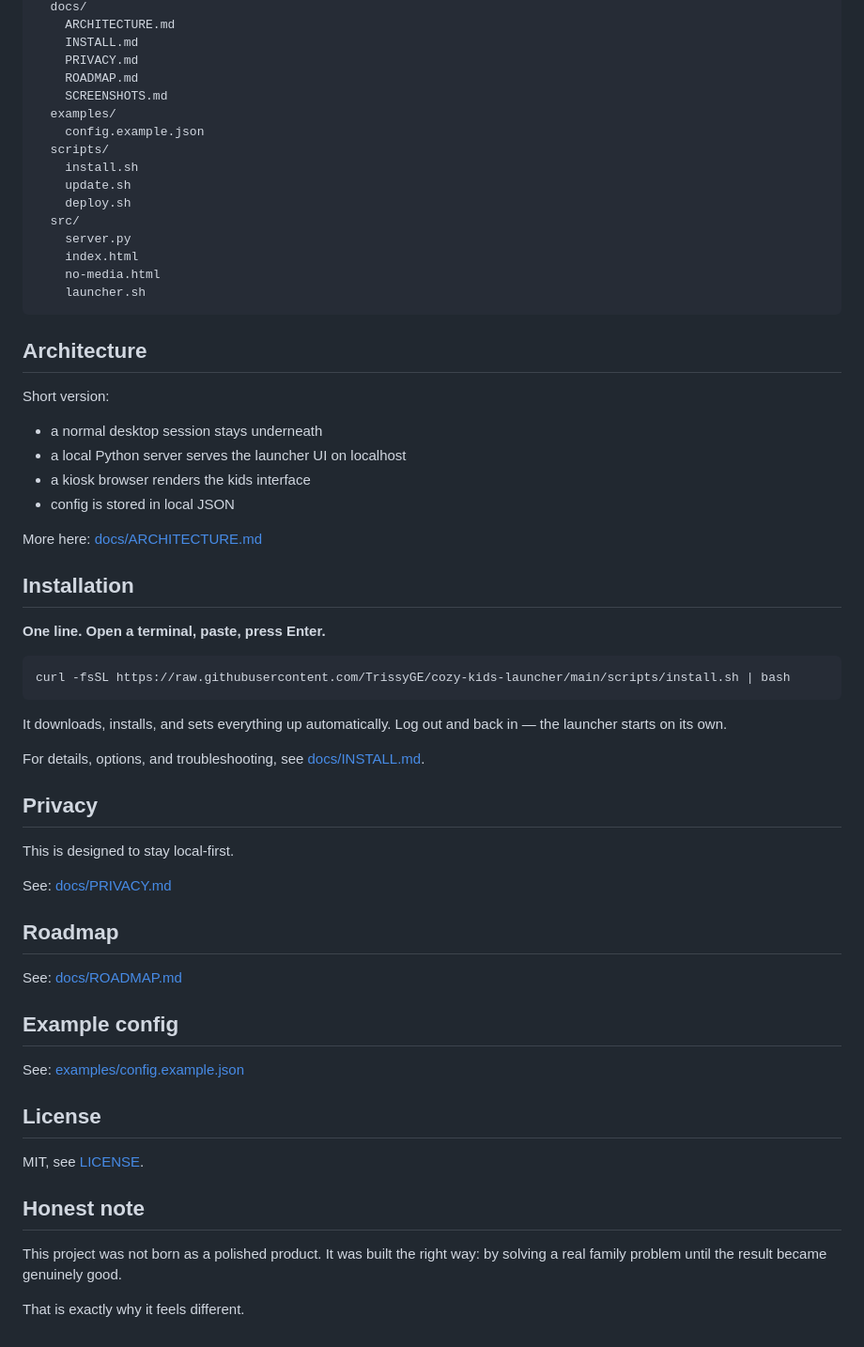
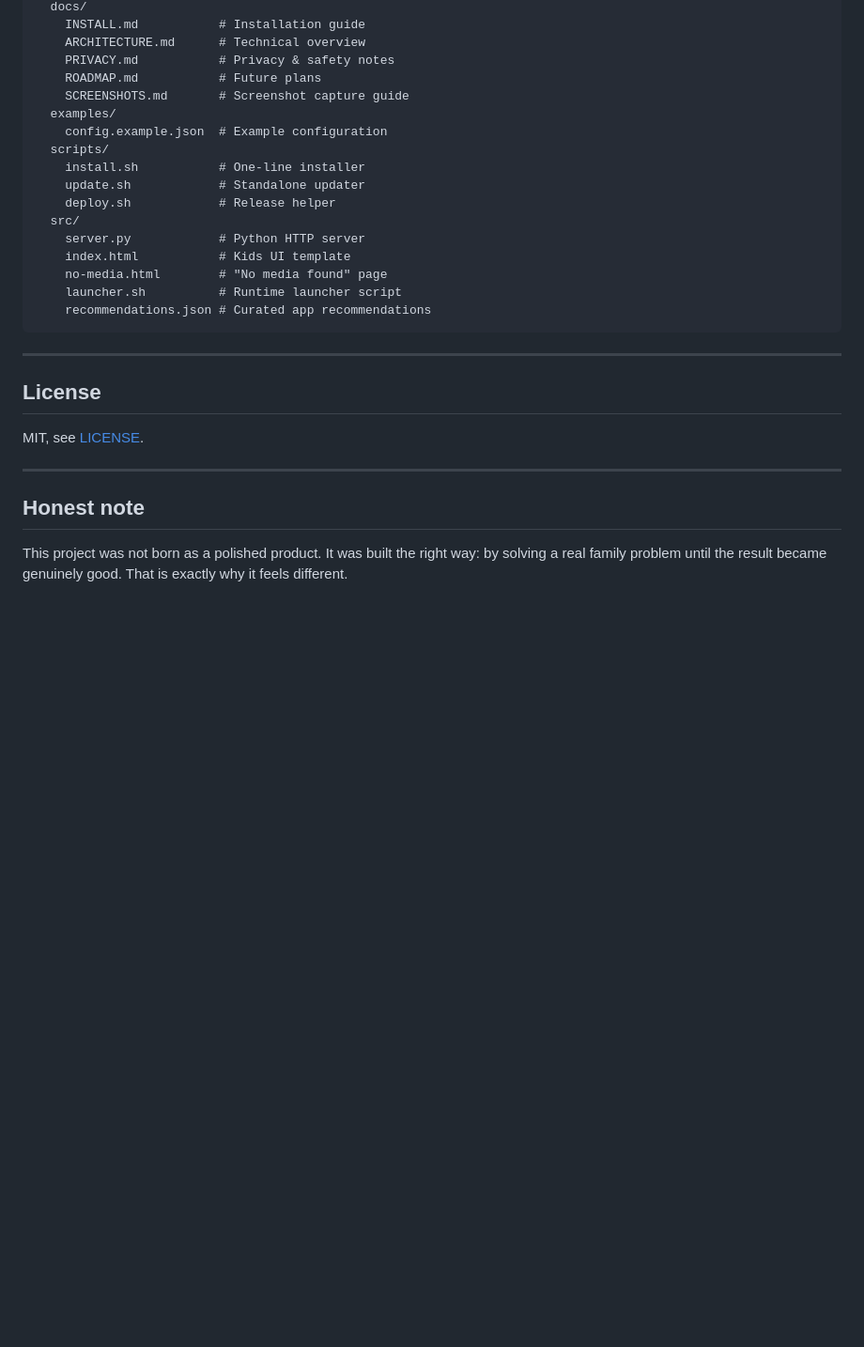
Before and after one commit to TrissyGE/cozy-kids-launcher, a Markdown page: README.md, the part around one of its changes. Shown at 94% size. Rendered like a GitHub page; blank space fills up the shorter version.

````diff
--- a/README.md
+++ b/README.md
@@ -79,65 +134,31 @@ cozy-kids-launcher/
   docs/
-    ARCHITECTURE.md
-    INSTALL.md
-    PRIVACY.md
-    ROADMAP.md
-    SCREENSHOTS.md
+    INSTALL.md           # Installation guide
+    ARCHITECTURE.md      # Technical overview
+    PRIVACY.md           # Privacy & safety notes
+    ROADMAP.md           # Future plans
+    SCREENSHOTS.md       # Screenshot capture guide
   examples/
-    config.example.json
+    config.example.json  # Example configuration
   scripts/
-    install.sh
-    update.sh
-    deploy.sh
+    install.sh           # One-line installer
+    update.sh            # Standalone updater
+    deploy.sh            # Release helper
   src/
-    server.py
-    index.html
-    no-media.html
-    launcher.sh
+    server.py            # Python HTTP server
+    index.html           # Kids UI template
+    no-media.html        # "No media found" page
+    launcher.sh          # Runtime launcher script
+    recommendations.json # Curated app recommendations
 ```
 
-## Architecture
-
-Short version:
-
-- a normal desktop session stays underneath
-- a local Python server serves the launcher UI on localhost
-- a kiosk browser renders the kids interface
-- config is stored in local JSON
-
-More here: [docs/ARCHITECTURE.md](docs/ARCHITECTURE.md)
-
-## Installation
-
-**One line. Open a terminal, paste, press Enter.**
-
-```bash
-curl -fsSL https://raw.githubusercontent.com/TrissyGE/cozy-kids-launcher/main/scripts/install.sh | bash
-```
-
-It downloads, installs, and sets everything up automatically. Log out and back in — the launcher starts on its own.
-
-For details, options, and troubleshooting, see [docs/INSTALL.md](docs/INSTALL.md).
-
-## Privacy
-
-This is designed to stay local-first.
-
-See: [docs/PRIVACY.md](docs/PRIVACY.md)
-
-## Roadmap
-
-See: [docs/ROADMAP.md](docs/ROADMAP.md)
-
-## Example config
-
-See: [examples/config.example.json](examples/config.example.json)
+---
 
 ## License
 
 MIT, see [LICENSE](LICENSE).
 
+---
+
 ## Honest note
 
-This project was not born as a polished product. It was built the right way: by solving a real family problem until the result became genuinely good.
-
-That is exactly why it feels different.
+This project was not born as a polished product. It was built the right way: by solving a real family problem until the result became genuinely good. That is exactly why it feels different.
````
Also changed, not shown: other parts of README.md (+103 -48 lines), docs/README.md (added, +11 -0 lines), docs/ROADMAP.md (+23 -16 lines), docs/SCREENSHOTS.md (+21 -7 lines), screenshots/screenshot-home.png (added), screenshots/screenshot-parent-settings.png (added), screenshots/screenshot-theme-blue.png (added), 1 other file.
